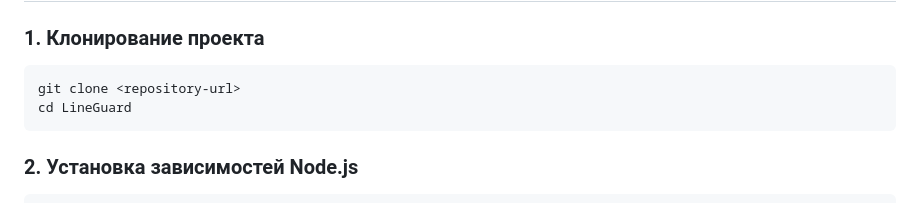
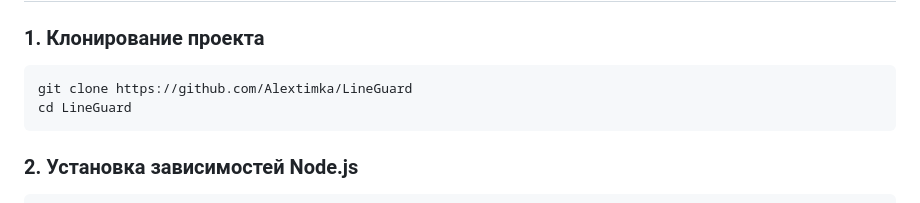
Before and after one commit to Alextimka/LineGuard, a Markdown page: README.md, the part around the change. Rendered like a GitHub page.

````diff
--- a/README.md
+++ b/README.md
@@ -74,7 +74,7 @@ LineGuard/
 
 ### 1. Клонирование проекта
 ```bash
-git clone <repository-url>
+git clone https://github.com/Alextimka/LineGuard
 cd LineGuard
 ```
 
````
